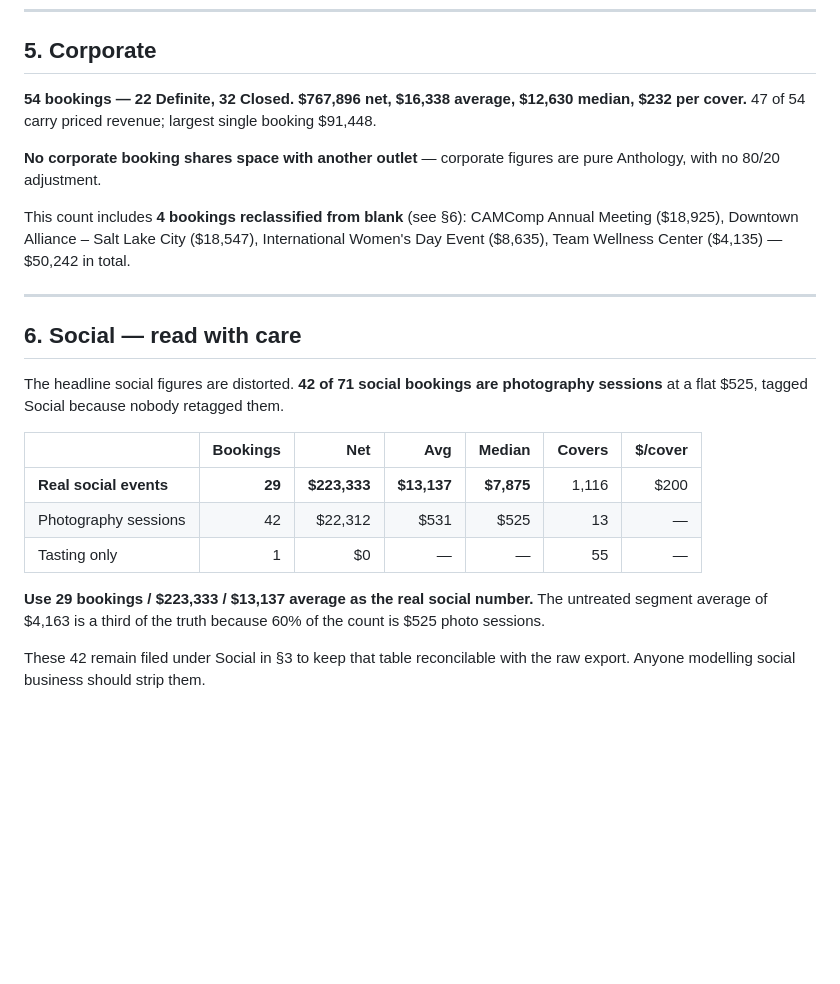
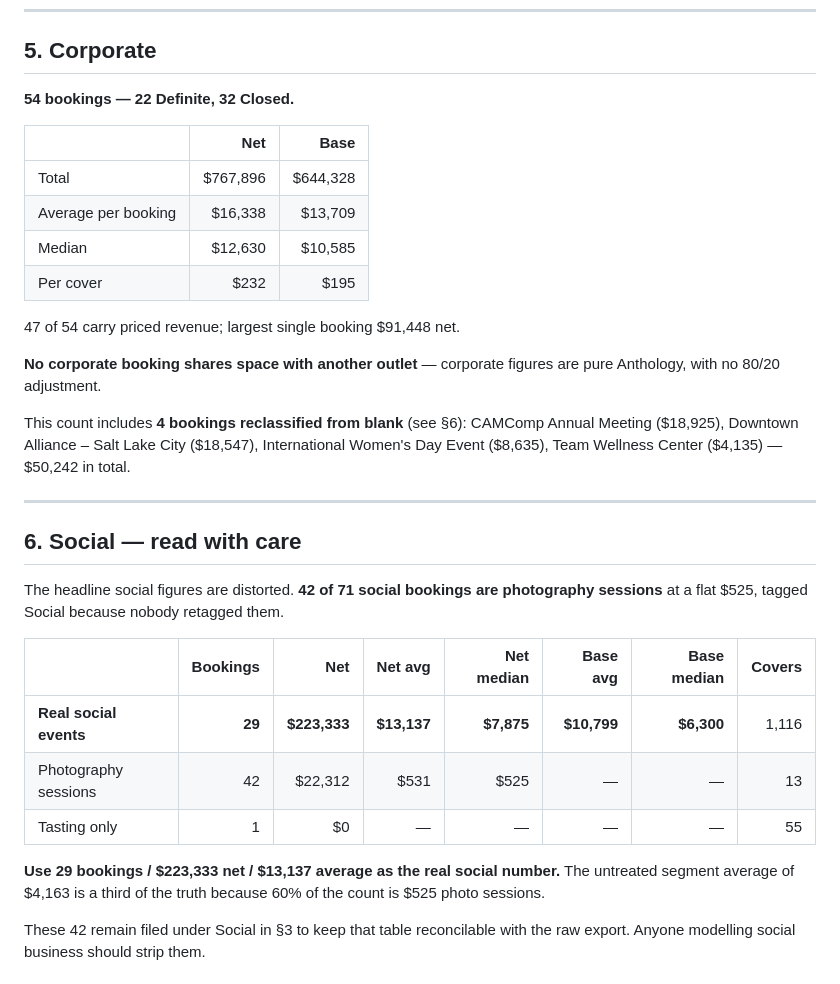
Before and after one commit to rrmethodco/lwvessel, a Markdown page: reports/anthology/anthology-2026-booked-business.md, the part around one of its changes. GitHub-like rendering; blank space fills up the shorter version.

```diff
--- a/reports/anthology/anthology-2026-booked-business.md
+++ b/reports/anthology/anthology-2026-booked-business.md
@@ -131,8 +159,16 @@ roughly $327 a head, not a premium-per-guest one.
 
 ## 5. Corporate
 
-**54 bookings — 22 Definite, 32 Closed. $767,896 net, $16,338 average, $12,630 median,
-$232 per cover.** 47 of 54 carry priced revenue; largest single booking $91,448.
+**54 bookings — 22 Definite, 32 Closed.**
+
+| | Net | Base |
+|---|---:|---:|
+| Total | $767,896 | $644,328 |
+| Average per booking | $16,338 | $13,709 |
+| Median | $12,630 | $10,585 |
+| Per cover | $232 | $195 |
+
+47 of 54 carry priced revenue; largest single booking $91,448 net.
 
 **No corporate booking shares space with another outlet** — corporate figures are pure
 Anthology, with no 80/20 adjustment.
@@ -148,13 +184,13 @@ Day Event ($8,635), Team Wellness Center ($4,135) — $50,242 in total.
 The headline social figures are distorted. **42 of 71 social bookings are photography
 sessions** at a flat $525, tagged Social because nobody retagged them.
 
-| | Bookings | Net | Avg | Median | Covers | $/cover |
-|---|---:|---:|---:|---:|---:|---:|
-| **Real social events** | **29** | **$223,333** | **$13,137** | **$7,875** | 1,116 | $200 |
-| Photography sessions | 42 | $22,312 | $531 | $525 | 13 | — |
-| Tasting only | 1 | $0 | — | — | 55 | — |
+| | Bookings | Net | Net avg | Net median | Base avg | Base median | Covers |
+|---|---:|---:|---:|---:|---:|---:|---:|
+| **Real social events** | **29** | **$223,333** | **$13,137** | **$7,875** | **$10,799** | **$6,300** | 1,116 |
+| Photography sessions | 42 | $22,312 | $531 | $525 | — | — | 13 |
+| Tasting only | 1 | $0 | — | — | — | — | 55 |
 
-**Use 29 bookings / $223,333 / $13,137 average as the real social number.** The
+**Use 29 bookings / $223,333 net / $13,137 average as the real social number.** The
 untreated segment average of $4,163 is a third of the truth because 60% of the count is
 $525 photo sessions.
 
```
Also changed, not shown: other parts of reports/anthology/anthology-2026-booked-business.md (+67 -36 lines).
